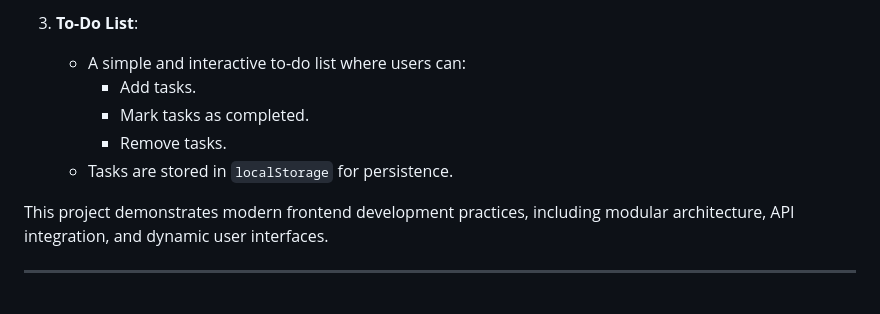
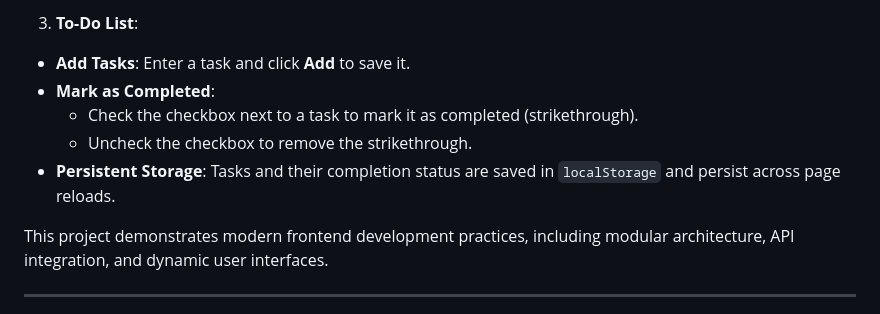
Before and after one commit to mjohnson0923/Portfolio-Projects, a Markdown page: README.md, the part around the change. Drawn GitHub-style.

Commit message:
Update README.md
Updated To-Do List description

```diff
--- a/README.md
+++ b/README.md
@@ -20,11 +20,11 @@ This project is an **interactive dashboard** built using **Web Components**. It
    - Events are stored in `localStorage` for persistence.
 
 3. **To-Do List**:
-   - A simple and interactive to-do list where users can:
-     - Add tasks.
-     - Mark tasks as completed.
-     - Remove tasks.
-   - Tasks are stored in `localStorage` for persistence.
+- **Add Tasks**: Enter a task and click **Add** to save it.
+- **Mark as Completed**:
+  - Check the checkbox next to a task to mark it as completed (strikethrough).
+  - Uncheck the checkbox to remove the strikethrough.
+- **Persistent Storage**: Tasks and their completion status are saved in `localStorage` and persist across page reloads.
 
 This project demonstrates modern frontend development practices, including modular architecture, API integration, and dynamic user interfaces.
 
```
